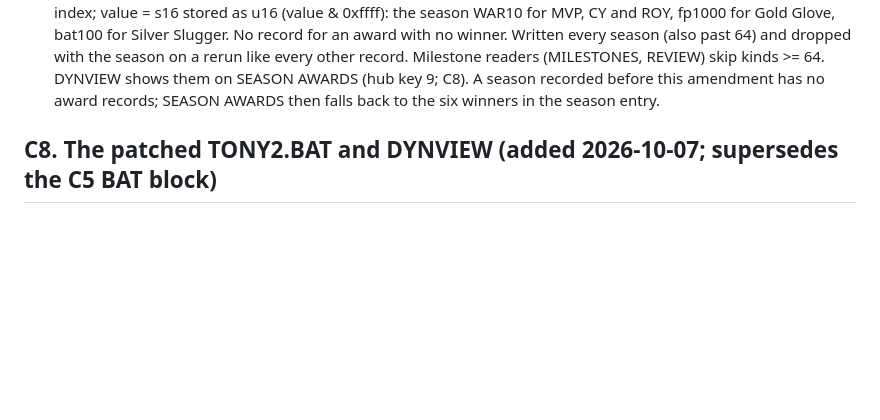
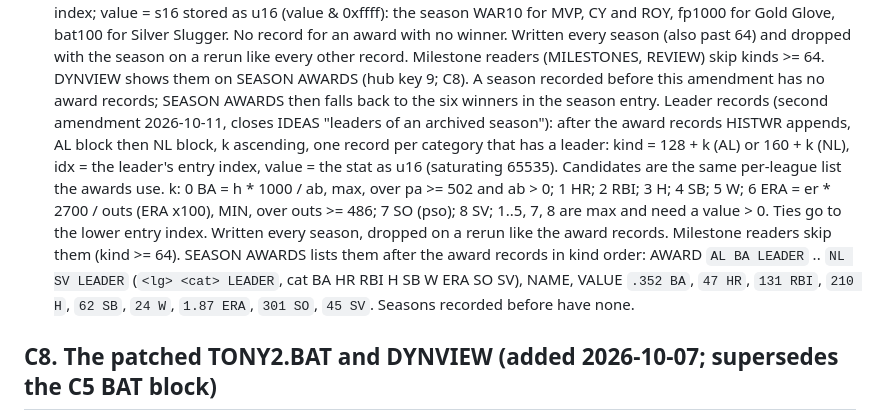
Before and after one commit to wburns02/tlrb2, a Markdown page: notes/M4_CONTRACT.md, the part around the change. Rendered like a GitHub page; blank space fills up the shorter version.

Commit message:
Contract C7 second amendment: per-season league leader records
Co-Authored-By: Claude Opus 5.5 <noreply@anthropic.com>
Claude-Session: https://claude.ai/code/session_01HvWfeTzH9wKpkdBPQdmYNp

```diff
--- a/notes/M4_CONTRACT.md
+++ b/notes/M4_CONTRACT.md
@@ -385,6 +385,15 @@ for an award with no winner. Written every season (also past 64) and dropped wit
 other record. Milestone readers (MILESTONES, REVIEW) skip kinds >= 64. DYNVIEW shows them on SEASON AWARDS (hub key
 9; C8). A season recorded before this amendment has no award records; SEASON AWARDS then falls back to the six
 winners in the season entry.
+Leader records (second amendment 2026-10-11, closes IDEAS "leaders of an archived season"): after the award
+records HISTWR appends, AL block then NL block, k ascending, one record per category that has a leader: kind = 128 + k
+(AL) or 160 + k (NL), idx = the leader's entry index, value = the stat as u16 (saturating 65535). Candidates are the
+same per-league list the awards use. k: 0 BA = h * 1000 / ab, max, over pa >= 502 and ab > 0; 1 HR; 2 RBI; 3 H;
+4 SB; 5 W; 6 ERA = er * 2700 / outs (ERA x100), MIN, over outs >= 486; 7 SO (pso); 8 SV; 1..5, 7, 8 are max and need
+a value > 0. Ties go to the lower entry index. Written every season, dropped on a rerun like the award records.
+Milestone readers skip them (kind >= 64). SEASON AWARDS lists them after the award records in kind order: AWARD
+`AL BA LEADER` .. `NL SV LEADER` (`<lg> <cat> LEADER`, cat BA HR RBI H SB W ERA SO SV), NAME, VALUE `.352 BA`,
+`47 HR`, `131 RBI`, `210 H`, `62 SB`, `24 W`, `1.87 ERA`, `301 SO`, `45 SV`. Seasons recorded before have none.
 
 ## C8. The patched TONY2.BAT and DYNVIEW (added 2026-10-07; supersedes the C5 BAT block)
 
```
